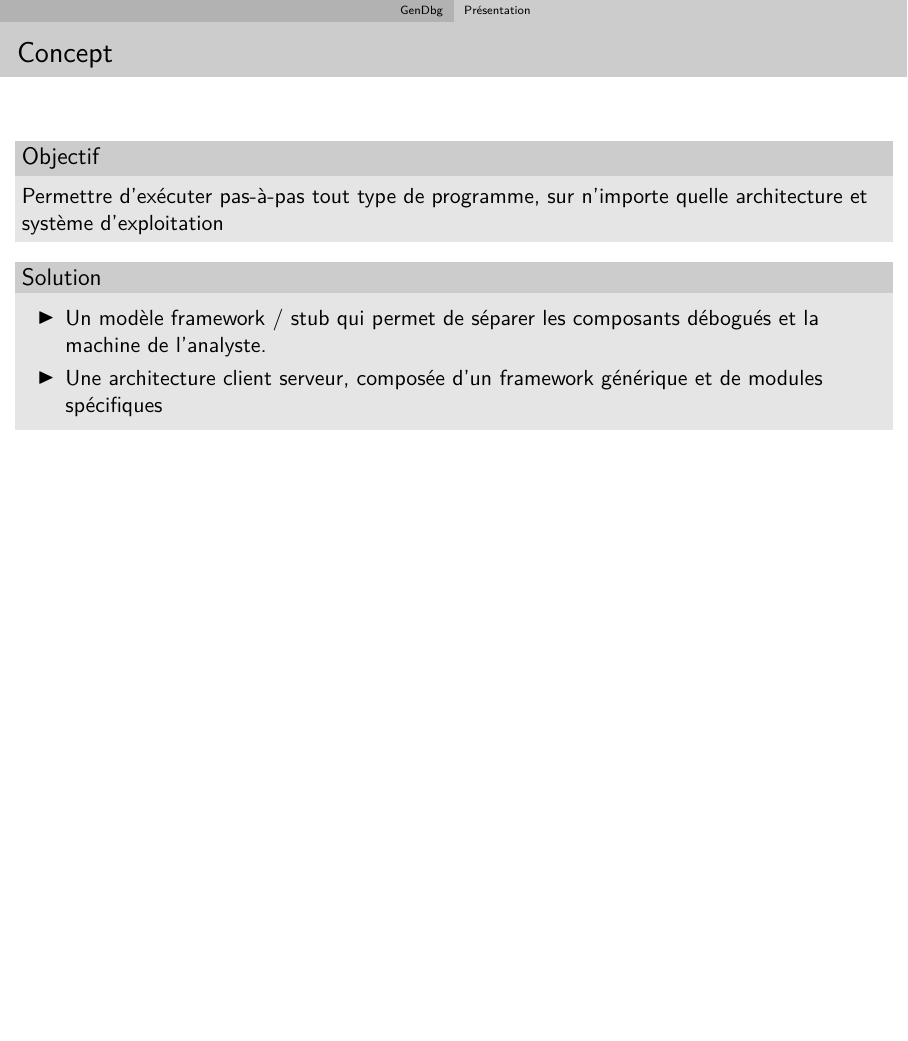
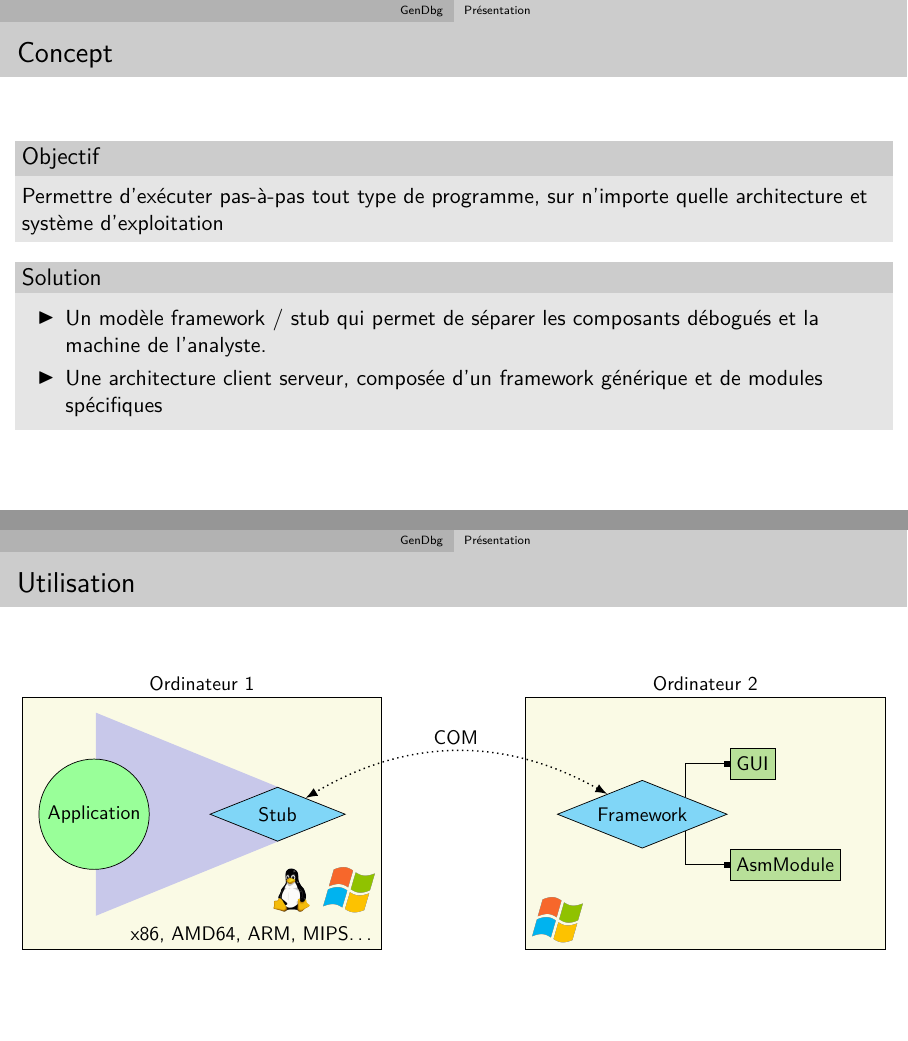
Before and after one commit to pinam45/UTBM_ST40_Rapport_de_stage_DGA, LaTeX slides (PRESENTATION_DGA.tex): page 4 of 4 before the commit and pages 4 and 5 of 5 after it, the two joined at a grey line, the shorter picture padded with empty space. Compiled offline with XeLaTeX.

Commit message:
PRESENTATION_DGA: GenDbg / Présentation / Utilisation

```diff
--- a/PRESENTATION_DGA.tex
+++ b/PRESENTATION_DGA.tex
@@ -134,4 +134,8 @@
 					\end{itemize}
 				\end{block}
 			\end{frame}
+			\begin{frame}
+				\frametitle{Utilisation}
+				\centering\resizebox{\textwidth}{!}{\import{figures/}{GenDbg_architecture_minimale.tex}}
+			\end{frame}
 \end{document}
```
